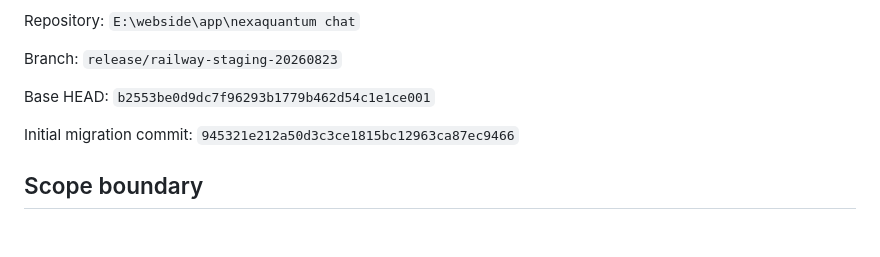
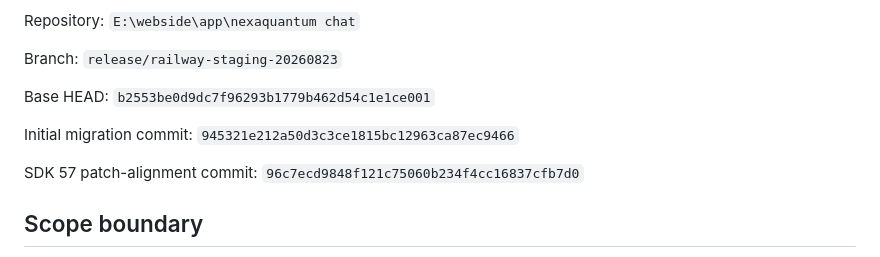
Before and after one commit to gionyortiz/nxqsocial, a Markdown page: docs/MOBILE_EXPO57_MIGRATION_VERIFICATION_20260823.md, the part around the change. GitHub-like rendering; blank space fills up the shorter version.

```diff
--- a/docs/MOBILE_EXPO57_MIGRATION_VERIFICATION_20260823.md
+++ b/docs/MOBILE_EXPO57_MIGRATION_VERIFICATION_20260823.md
@@ -9,6 +9,8 @@ Branch: `release/railway-staging-20260823`
 Base HEAD: `b2553be0d9dc7f96293b1779b462d54c1e1ce001`
 
 Initial migration commit: `945321e212a50d3c3ce1815bc12963ca87ec9466`
+
+SDK 57 patch-alignment commit: `96c7ecd9848f121c75060b234f4cc16837cfb7d0`
 
 ## Scope boundary
 
```
Also changed, not shown: docs/RAILWAY_STAGING_VERIFICATION_20260824.md (+15 -0 lines).
